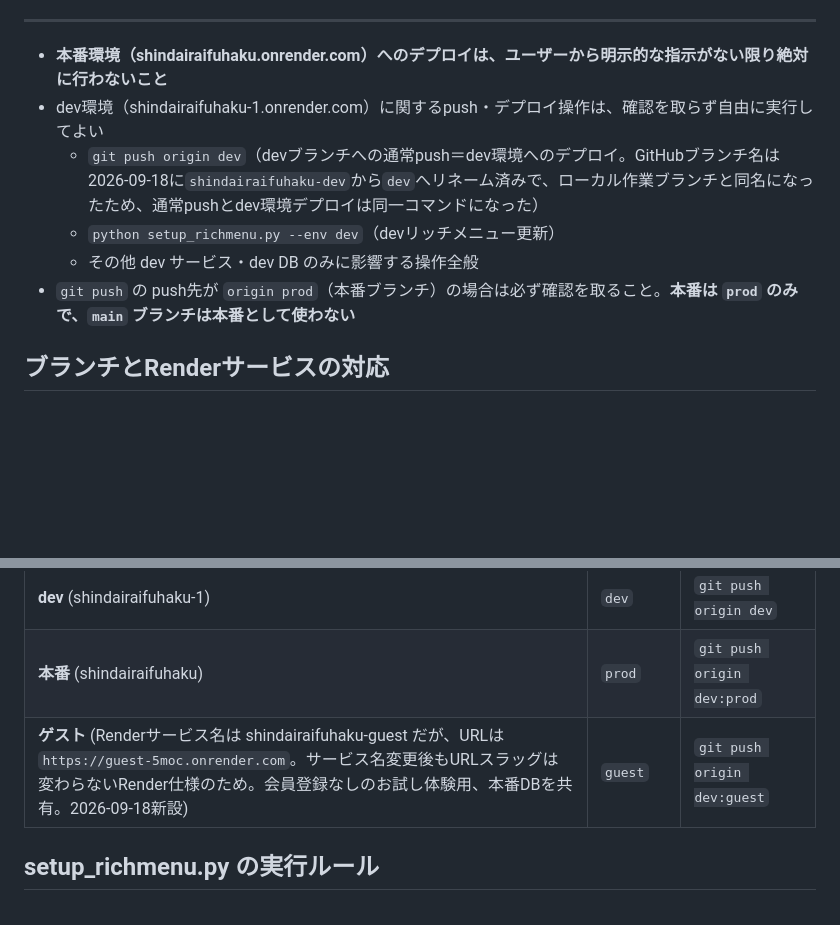
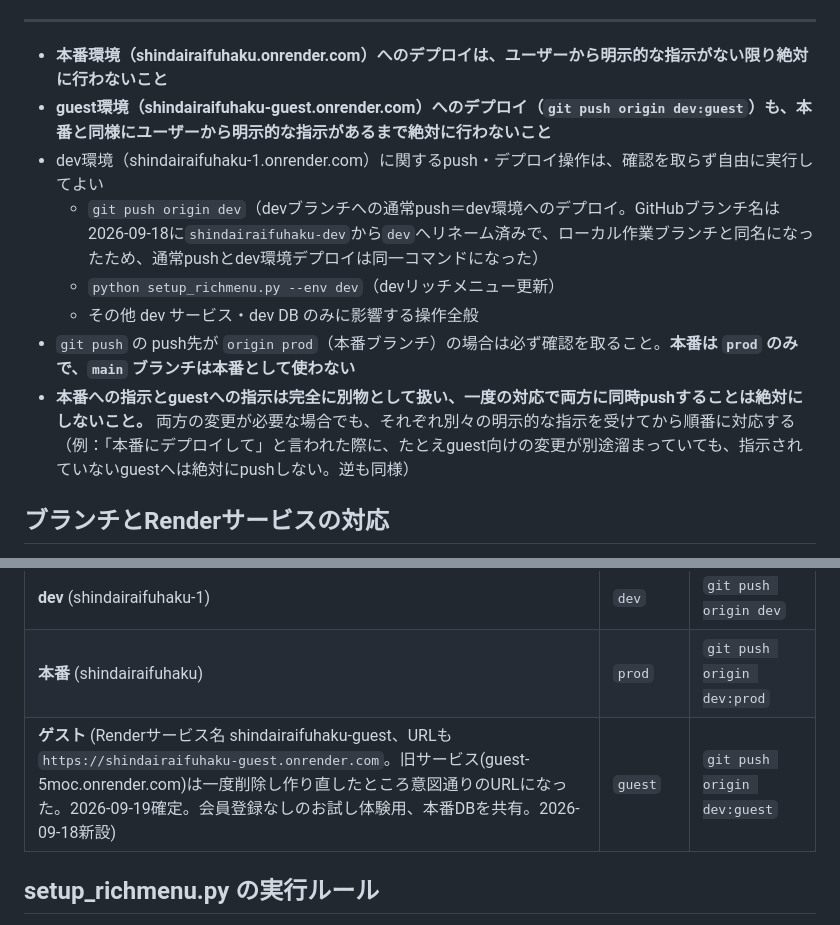
Before and after one commit to bunnyskeren-lang/shindairaifuhaku, a Markdown page: AGENTS.md, 2 parts joined by grey strips. Rendered like a GitHub page; blank space fills up the shorter version.

```diff
--- a/AGENTS.md
+++ b/AGENTS.md
@@ -37,11 +37,13 @@
 ---
 
 - **本番環境（shindairaifuhaku.onrender.com）へのデプロイは、ユーザーから明示的な指示がない限り絶対に行わないこと**
+- **guest環境（shindairaifuhaku-guest.onrender.com）へのデプロイ（`git push origin dev:guest`）も、本番と同様にユーザーから明示的な指示があるまで絶対に行わないこと**
 - dev環境（shindairaifuhaku-1.onrender.com）に関するpush・デプロイ操作は、確認を取らず自由に実行してよい
   - `git push origin dev`（devブランチへの通常push＝dev環境へのデプロイ。GitHubブランチ名は2026-09-18に`shindairaifuhaku-dev`から`dev`へリネーム済みで、ローカル作業ブランチと同名になったため、通常pushとdev環境デプロイは同一コマンドになった）
   - `python setup_richmenu.py --env dev`（devリッチメニュー更新）
   - その他 dev サービス・dev DB のみに影響する操作全般
 - `git push` の push先が `origin prod`（本番ブランチ）の場合は必ず確認を取ること。**本番は `prod` のみで、`main` ブランチは本番として使わない**
+- **本番への指示とguestへの指示は完全に別物として扱い、一度の対応で両方に同時pushすることは絶対にしないこと。** 両方の変更が必要な場合でも、それぞれ別々の明示的な指示を受けてから順番に対応する（例：「本番にデプロイして」と言われた際に、たとえguest向けの変更が別途溜まっていても、指示されていないguestへは絶対にpushしない。逆も同様）
 
 ## ブランチとRenderサービスの対応
 
@@ -51,7 +53,7 @@ GitHubブランチ名は2026-09-18に`shindairaifuhaku-dev`→`dev`、`shindaira
 |---|---|---|
 | **dev** (shindairaifuhaku-1) | `dev` | `git push origin dev` |
 | **本番** (shindairaifuhaku) | `prod` | `git push origin dev:prod` |
-| **ゲスト** (Renderサービス名は shindairaifuhaku-guest だが、URLは `https://guest-5moc.onrender.com`。サービス名変更後もURLスラッグは変わらないRender仕様のため。会員登録なしのお試し体験用、本番DBを共有。2026-09-18新設) | `guest` | `git push origin dev:guest` |
+| **ゲスト** (Renderサービス名 shindairaifuhaku-guest、URLも `https://shindairaifuhaku-guest.onrender.com`。旧サービス(guest-5moc.onrender.com)は一度削除し作り直したところ意図通りのURLになった。2026-09-19確定。会員登録なしのお試し体験用、本番DBを共有。2026-09-18新設) | `guest` | `git push origin dev:guest` |
 
 ## setup_richmenu.py の実行ルール
 
```
Also changed, not shown: CLAUDE.md (+3 -1 lines).
